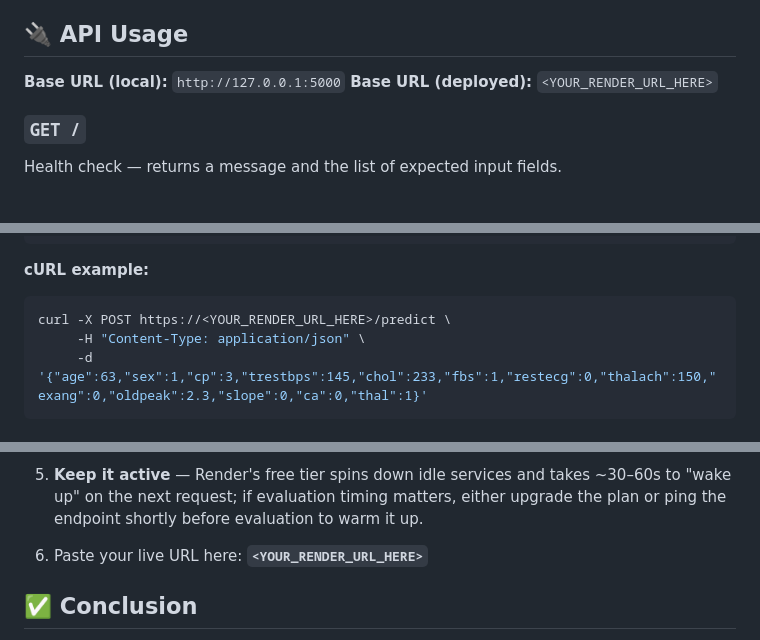
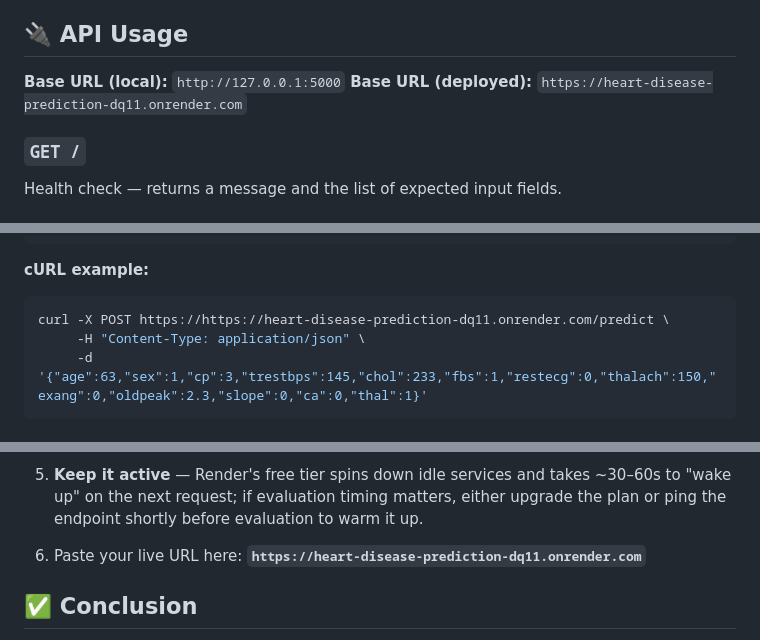
Before and after one commit to divyansh-070/MPOnline-Assignment-10, a Markdown page: README.md, 3 parts joined by grey strips. GitHub-like rendering.

Commit message:
Update README with live Render URL

````diff
--- a/README.md
+++ b/README.md
@@ -49,7 +49,7 @@ See `Assignment-10.ipynb` for the confusion matrix, full classification report,
 ## 🔌 API Usage
 
 **Base URL (local):** `http://127.0.0.1:5000`
-**Base URL (deployed):** `<YOUR_RENDER_URL_HERE>`
+**Base URL (deployed):** `https://heart-disease-prediction-dq11.onrender.com`
 
 ### `GET /`
 Health check — returns a message and the list of expected input fields.
@@ -93,7 +93,7 @@ Accepts patient details as JSON and returns a prediction.
 
 **cURL example:**
 ```bash
-curl -X POST https://<YOUR_RENDER_URL_HERE>/predict \
+curl -X POST https://https://heart-disease-prediction-dq11.onrender.com/predict \
      -H "Content-Type: application/json" \
      -d '{"age":63,"sex":1,"cp":3,"trestbps":145,"chol":233,"fbs":1,"restecg":0,"thalach":150,"exang":0,"oldpeak":2.3,"slope":0,"ca":0,"thal":1}'
 ```
@@ -153,7 +153,7 @@ curl -X POST https://<YOUR_RENDER_URL_HERE>/predict \
    curl -X POST https://heartdiseasedeployment.onrender.com/predict -H "Content-Type: application/json" -d '{...}'
    ```
 5. **Keep it active** — Render's free tier spins down idle services and takes ~30–60s to "wake up" on the next request; if evaluation timing matters, either upgrade the plan or ping the endpoint shortly before evaluation to warm it up.
-6. Paste your live URL here: **`<YOUR_RENDER_URL_HERE>`**
+6. Paste your live URL here: **`https://heart-disease-prediction-dq11.onrender.com`**
 
 ## ✅ Conclusion
 
````
Also changed, not shown: other parts of README.md (+1 -1 lines).
